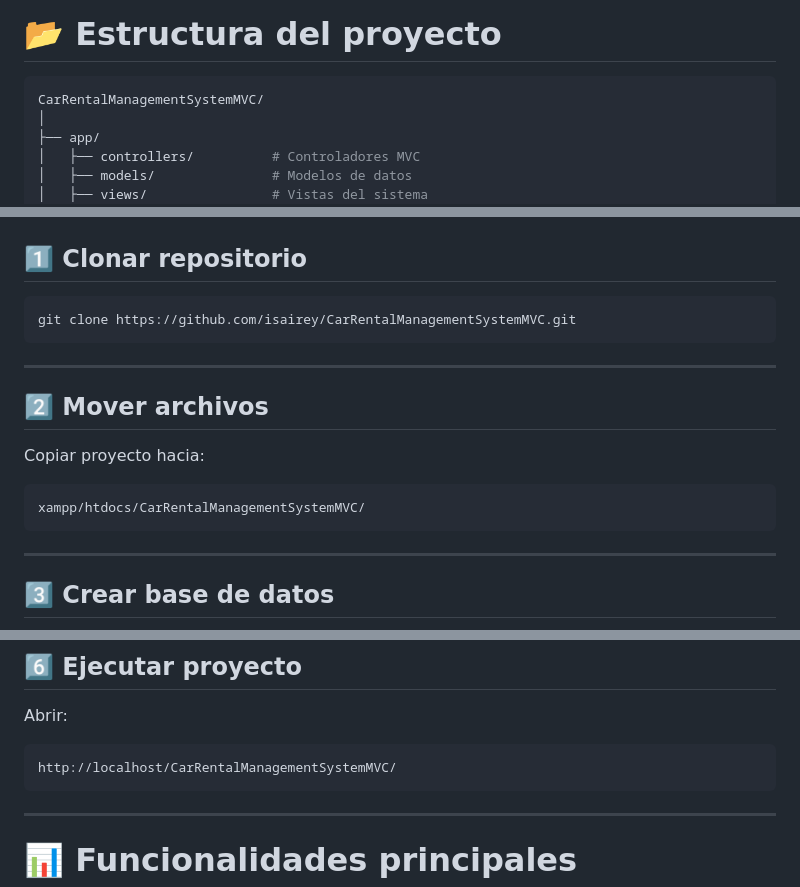
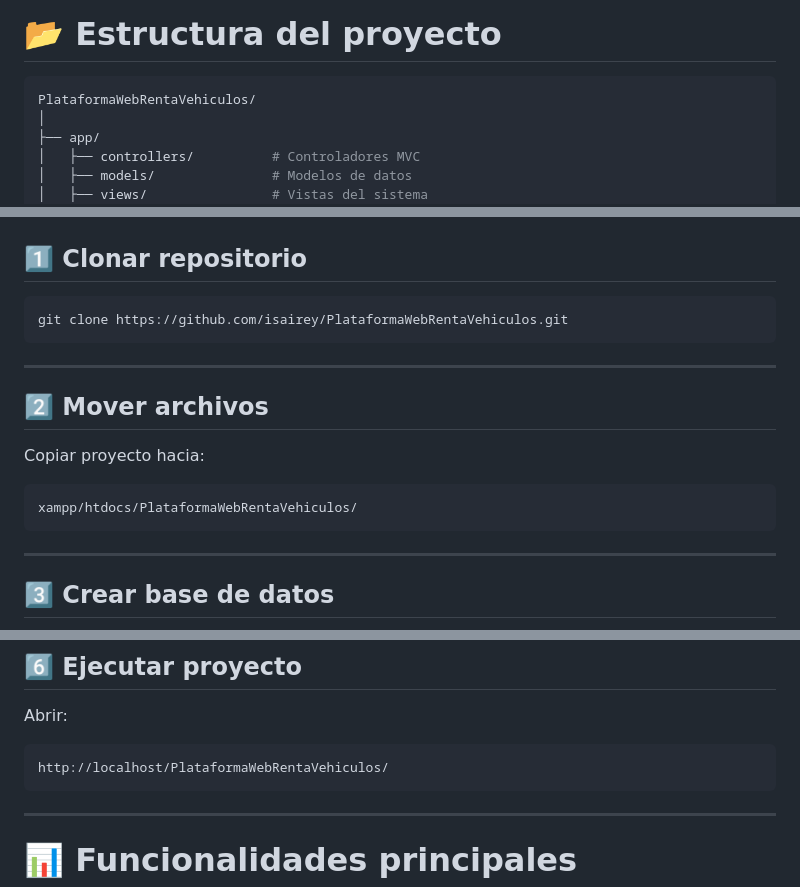
Before and after one commit to isairey/PlataformaWebRentaVehiculos, a Markdown page: README.md, 3 parts joined by grey strips. GitHub-like rendering.

````diff
--- a/README.md
+++ b/README.md
@@ -206,7 +206,7 @@ Este módulo funciona como administrador principal del sistema.
 # 📂 Estructura del proyecto
 
 ```bash
-CarRentalManagementSystemMVC/
+PlataformaWebRentaVehiculos/
 │
 ├── app/
 │   ├── controllers/          # Controladores MVC
@@ -243,7 +243,7 @@ CarRentalManagementSystemMVC/
 ## 1️⃣ Clonar repositorio
 
 ```bash
-git clone https://github.com/isairey/CarRentalManagementSystemMVC.git
+git clone https://github.com/isairey/PlataformaWebRentaVehiculos.git
 ```
 
 ---
@@ -253,7 +253,7 @@ git clone https://github.com/isairey/CarRentalManagementSystemMVC.git
 Copiar proyecto hacia:
 
 ```bash
-xampp/htdocs/CarRentalManagementSystemMVC/
+xampp/htdocs/PlataformaWebRentaVehiculos/
 ```
 
 ---
@@ -302,7 +302,7 @@ define('DB_NAME', 'car_rental_mvc');
 Abrir:
 
 ```bash
-http://localhost/CarRentalManagementSystemMVC/
+http://localhost/PlataformaWebRentaVehiculos/
 ```
 
 ---
````
